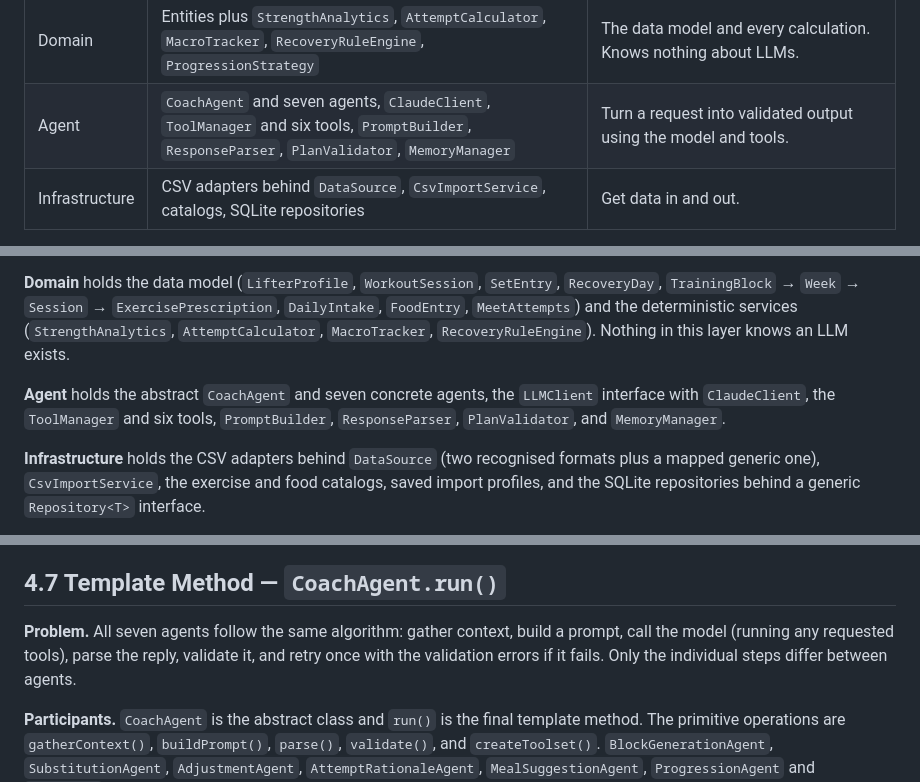
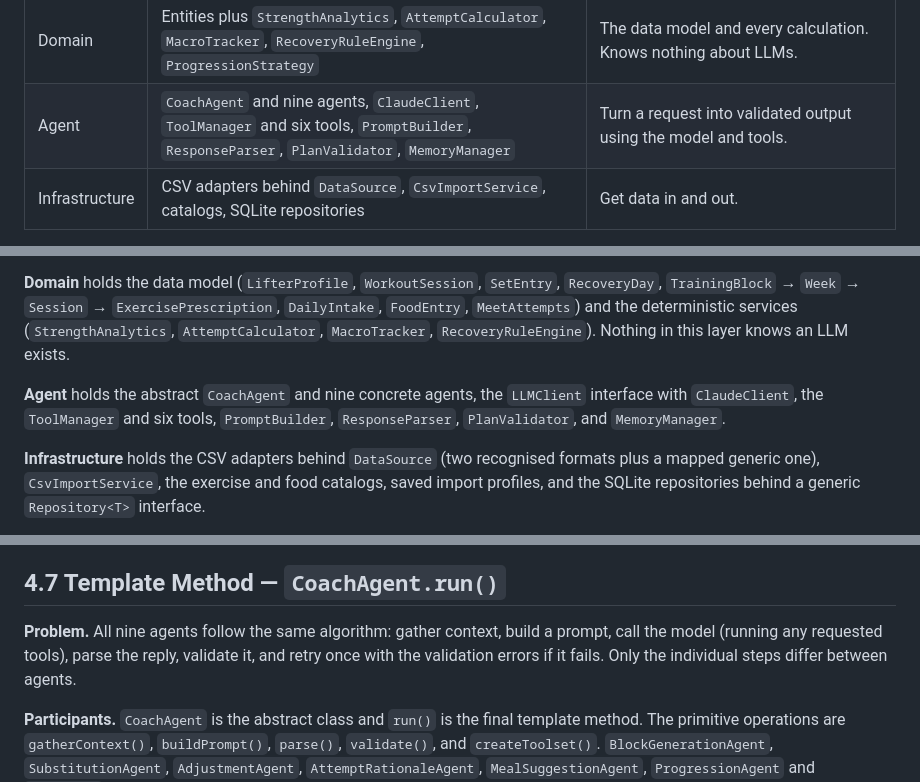
Before and after one commit to devparikh28/EECS-3311-Project--Spotter, a Markdown page: docs/Spotter-Stage1-Design-Report.md, 3 parts joined by grey strips. GitHub-like rendering.

Commit message:
Correct the agent and tool counts
The model defines nine concrete CoachAgent subclasses and six tools; the report
said seven agents in three places, five tools in one, and six AI features in
another. All nine agent-backed features (F05 to F08, F10 to F14) have exactly
one agent each.

```diff
--- a/docs/Spotter-Stage1-Design-Report.md
+++ b/docs/Spotter-Stage1-Design-Report.md
@@ -94,7 +94,7 @@ Five layers, each depending only on the layer beneath it or on an interface. The
 | Presentation | `DashboardApp` with seven panels, `CoachCLI` | Collect input, display results. No logic. |
 | Application | `CoachController`, `EventBus`, `PlanEditHistory`, `FxTaskRunner` | One entry point per feature; notify the GUI; record undoable edits; keep long work off the UI thread. |
 | Domain | Entities plus `StrengthAnalytics`, `AttemptCalculator`, `MacroTracker`, `RecoveryRuleEngine`, `ProgressionStrategy` | The data model and every calculation. Knows nothing about LLMs. |
-| Agent | `CoachAgent` and seven agents, `ClaudeClient`, `ToolManager` and six tools, `PromptBuilder`, `ResponseParser`, `PlanValidator`, `MemoryManager` | Turn a request into validated output using the model and tools. |
+| Agent | `CoachAgent` and nine agents, `ClaudeClient`, `ToolManager` and six tools, `PromptBuilder`, `ResponseParser`, `PlanValidator`, `MemoryManager` | Turn a request into validated output using the model and tools. |
 | Infrastructure | CSV adapters behind `DataSource`, `CsvImportService`, catalogs, SQLite repositories | Get data in and out. |
 
 Because an agent call takes seconds and JavaFX has a single UI thread, `CoachController` dispatches agent work through `FxTaskRunner` on a background thread and returns results through `Platform.runLater()`. The CLI calls the same controller methods and blocks, having no UI thread to protect.
@@ -359,7 +359,7 @@ The system is organised in five layers. Each layer depends only on the layer ben
 
 **Domain** holds the data model (`LifterProfile`, `WorkoutSession`, `SetEntry`, `RecoveryDay`, `TrainingBlock` → `Week` → `Session` → `ExercisePrescription`, `DailyIntake`, `FoodEntry`, `MeetAttempts`) and the deterministic services (`StrengthAnalytics`, `AttemptCalculator`, `MacroTracker`, `RecoveryRuleEngine`). Nothing in this layer knows an LLM exists.
 
-**Agent** holds the abstract `CoachAgent` and seven concrete agents, the `LLMClient` interface with `ClaudeClient`, the `ToolManager` and six tools, `PromptBuilder`, `ResponseParser`, `PlanValidator`, and `MemoryManager`.
+**Agent** holds the abstract `CoachAgent` and nine concrete agents, the `LLMClient` interface with `ClaudeClient`, the `ToolManager` and six tools, `PromptBuilder`, `ResponseParser`, `PlanValidator`, and `MemoryManager`.
 
 **Infrastructure** holds the CSV adapters behind `DataSource` (two recognised formats plus a mapped generic one), `CsvImportService`, the exercise and food catalogs, saved import profiles, and the SQLite repositories behind a generic `Repository<T>` interface.
 
@@ -464,7 +464,7 @@ Eight patterns are applied. Each one solves a problem that exists in this system
 
 ## 4.7 Template Method — `CoachAgent.run()`
 
-**Problem.** All seven agents follow the same algorithm: gather context, build a prompt, call the model (running any requested tools), parse the reply, validate it, and retry once with the validation errors if it fails. Only the individual steps differ between agents.
+**Problem.** All nine agents follow the same algorithm: gather context, build a prompt, call the model (running any requested tools), parse the reply, validate it, and retry once with the validation errors if it fails. Only the individual steps differ between agents.
 
 **Participants.** `CoachAgent` is the abstract class and `run()` is the final template method. The primitive operations are `gatherContext()`, `buildPrompt()`, `parse()`, `validate()`, and `createToolset()`. `BlockGenerationAgent`, `SubstitutionAgent`, `AdjustmentAgent`, `AttemptRationaleAgent`, `MealSuggestionAgent`, `ProgressionAgent` and `ChatAgent` are the concrete classes.
 
```
Also changed, not shown: other parts of docs/Spotter-Stage1-Design-Report.md (+2 -2 lines), docs/diagrams/png/architecture.png, 2 other files.
